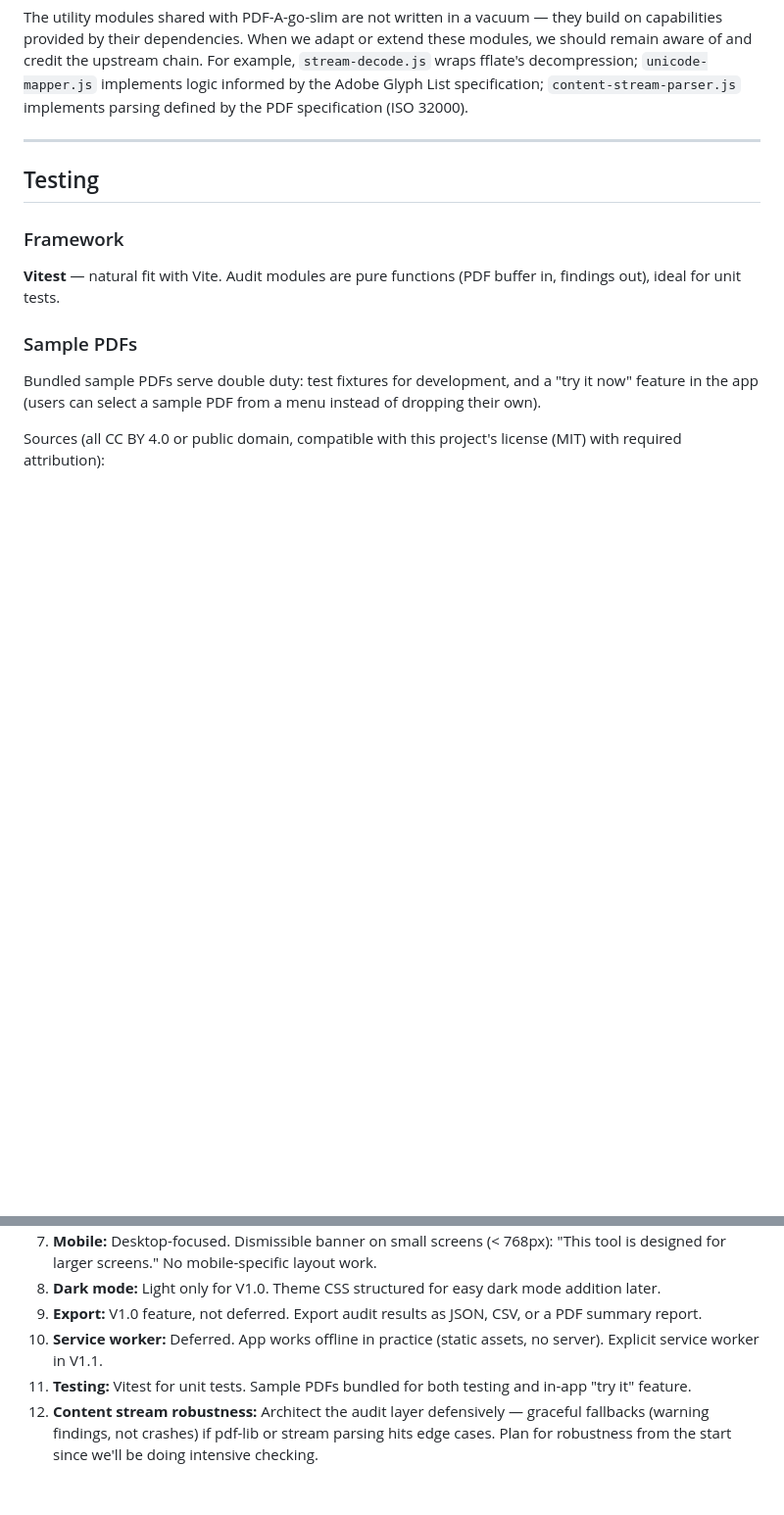
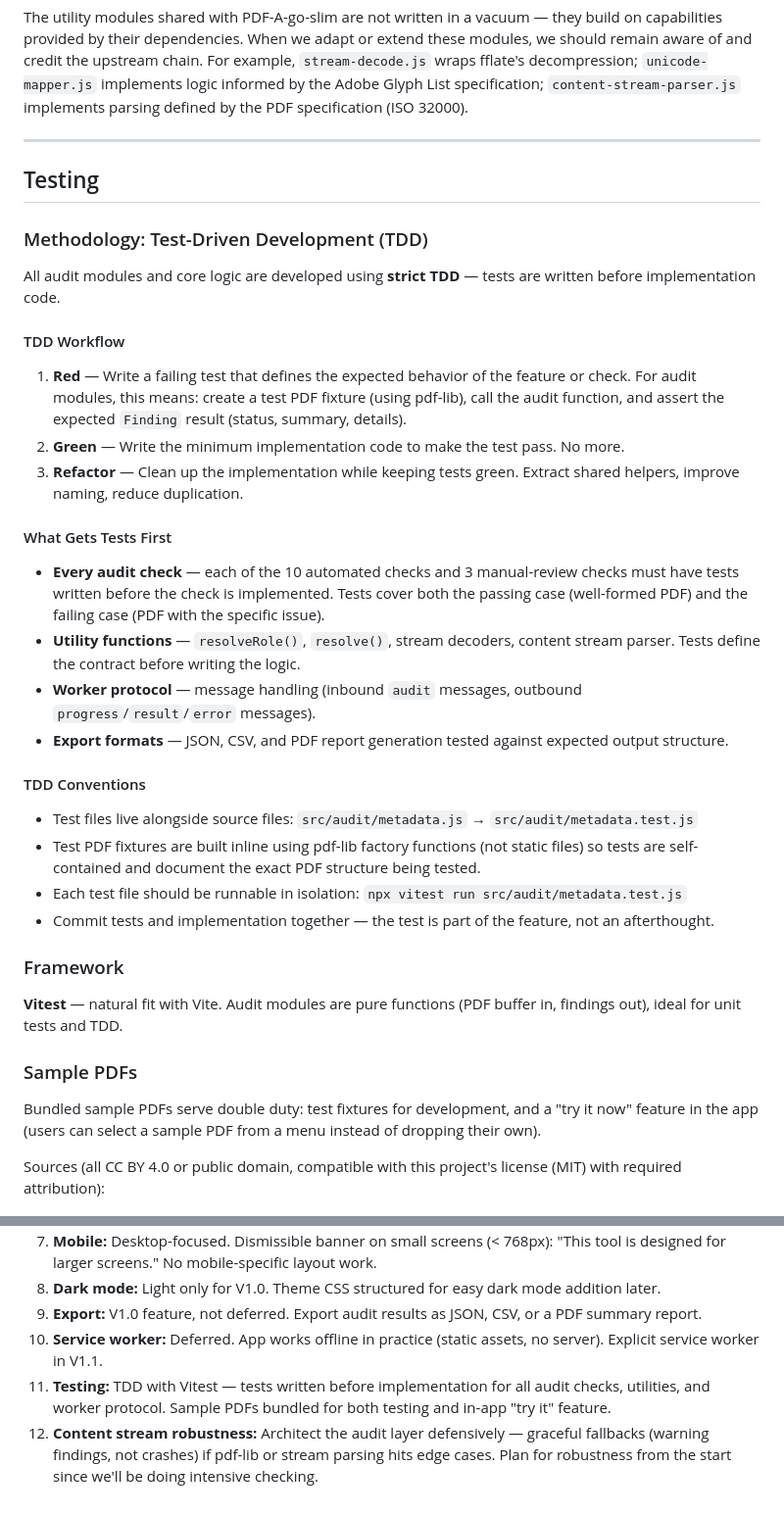
Before and after one commit to khawkins98/PDF-A-go-actionable, a Markdown page: PRD.md, 2 parts joined by grey strips. Shown at 98% size. Drawn GitHub-style; blank space fills up the shorter version.

Commit message:
docs: add TDD methodology to PRD
Tests written before implementation for all audit checks, utilities,
and worker protocol. Added TDD workflow, conventions, and scope to
the Testing section and Design Philosophy.

```diff
--- a/PRD.md
+++ b/PRD.md
@@ -261,9 +262,33 @@ The utility modules shared with PDF-A-go-slim are not written in a vacuum — th
 
 ## Testing
 
+### Methodology: Test-Driven Development (TDD)
+
+All audit modules and core logic are developed using **strict TDD** — tests are written before implementation code.
+
+#### TDD Workflow
+
+1. **Red** — Write a failing test that defines the expected behavior of the feature or check. For audit modules, this means: create a test PDF fixture (using pdf-lib), call the audit function, and assert the expected `Finding` result (status, summary, details).
+2. **Green** — Write the minimum implementation code to make the test pass. No more.
+3. **Refactor** — Clean up the implementation while keeping tests green. Extract shared helpers, improve naming, reduce duplication.
+
+#### What Gets Tests First
+
+- **Every audit check** — each of the 10 automated checks and 3 manual-review checks must have tests written before the check is implemented. Tests cover both the passing case (well-formed PDF) and the failing case (PDF with the specific issue).
+- **Utility functions** — `resolveRole()`, `resolve()`, stream decoders, content stream parser. Tests define the contract before writing the logic.
+- **Worker protocol** — message handling (inbound `audit` messages, outbound `progress`/`result`/`error` messages).
+- **Export formats** — JSON, CSV, and PDF report generation tested against expected output structure.
+
+#### TDD Conventions
+
+- Test files live alongside source files: `src/audit/metadata.js` → `src/audit/metadata.test.js`
+- Test PDF fixtures are built inline using pdf-lib factory functions (not static files) so tests are self-contained and document the exact PDF structure being tested.
+- Each test file should be runnable in isolation: `npx vitest run src/audit/metadata.test.js`
+- Commit tests and implementation together — the test is part of the feature, not an afterthought.
+
 ### Framework
 
-**Vitest** — natural fit with Vite. Audit modules are pure functions (PDF buffer in, findings out), ideal for unit tests.
+**Vitest** — natural fit with Vite. Audit modules are pure functions (PDF buffer in, findings out), ideal for unit tests and TDD.
 
 ### Sample PDFs
 
@@ -293,5 +318,5 @@ Cherry-pick a small representative set covering the 10 automated checks. Store i
 8. **Dark mode:** Light only for V1.0. Theme CSS structured for easy dark mode addition later.
 9. **Export:** V1.0 feature, not deferred. Export audit results as JSON, CSV, or a PDF summary report.
 10. **Service worker:** Deferred. App works offline in practice (static assets, no server). Explicit service worker in V1.1.
-11. **Testing:** Vitest for unit tests. Sample PDFs bundled for both testing and in-app "try it" feature.
+11. **Testing:** TDD with Vitest — tests written before implementation for all audit checks, utilities, and worker protocol. Sample PDFs bundled for both testing and in-app "try it" feature.
 12. **Content stream robustness:** Architect the audit layer defensively — graceful fallbacks (warning findings, not crashes) if pdf-lib or stream parsing hits edge cases. Plan for robustness from the start since we'll be doing intensive checking.
```
Also changed, not shown: other parts of PRD.md (+1 -0 lines).
